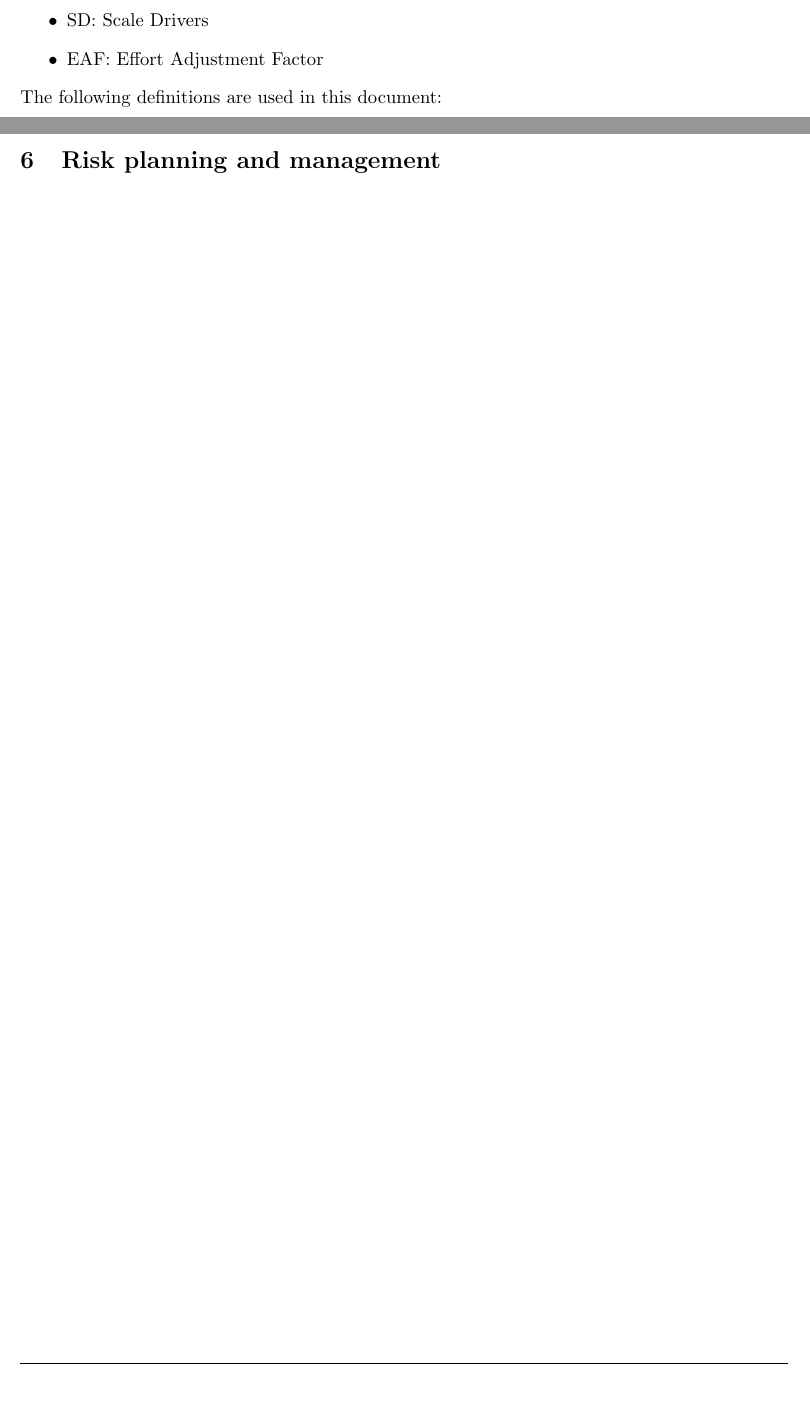
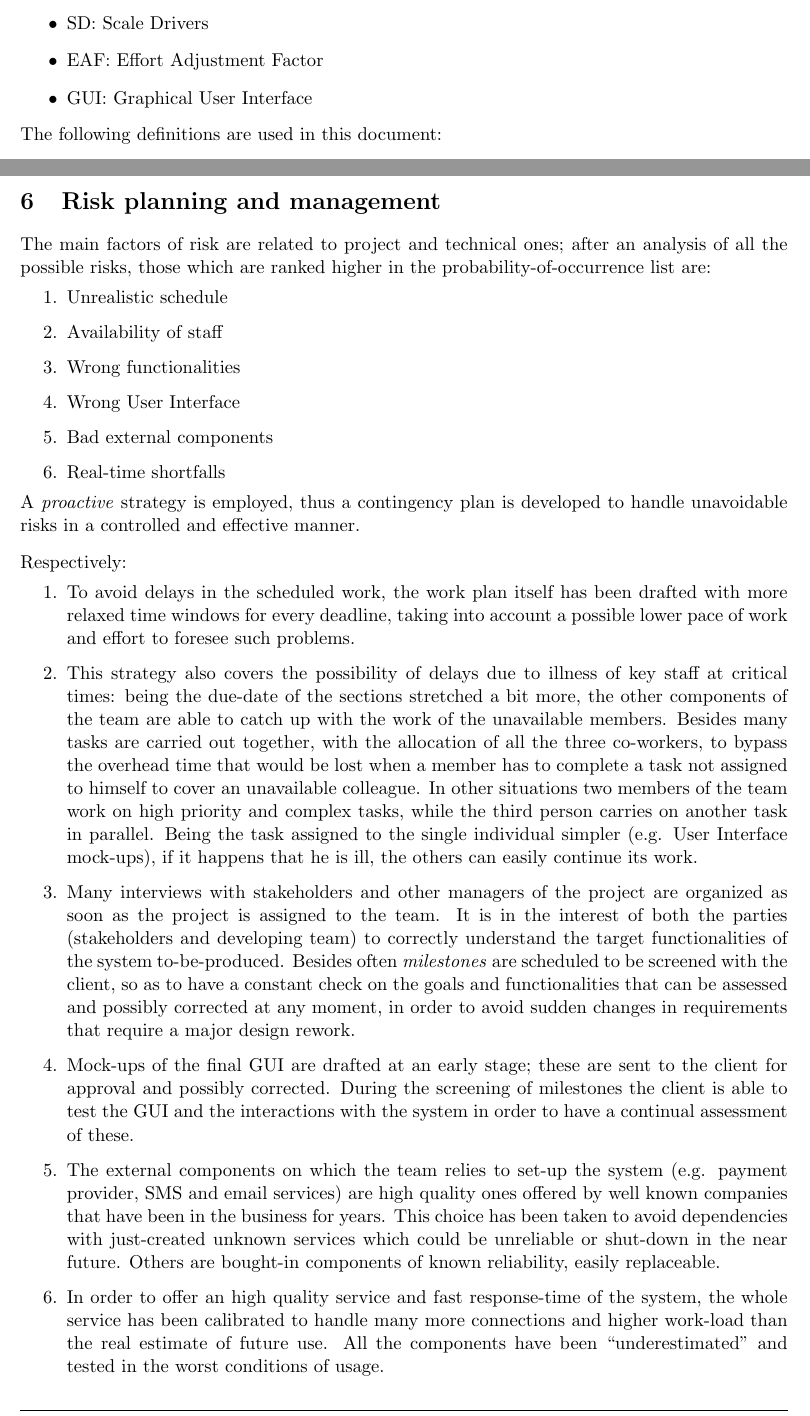
Before and after one commit to alessandrobaldassari/se2-polimi-baldassari-bendin-giarola, a LaTeX document (Project Plan/PPTeXstudio.tex): two parts of pages 4 and 20 of 21, joined at a grey line, cut so that both start at the same text, the shorter picture padded with empty space. Compiled offline with pdfLaTeX.

Commit message:
PP update: risk management draft added!

```diff
--- a/Project Plan/PPTeXstudio.tex
+++ b/Project Plan/PPTeXstudio.tex
@@ -126,6 +126,7 @@ Assignment 5: Project Plan\\
 				\item KSLOC: Thousands of SLOC
 				\item SD: Scale Drivers
 				\item EAF: Effort Adjustment Factor
+				\item GUI: Graphical User Interface
 			\end{itemize}
 			The following definitions are used in this document:
 			\begin{itemize}
@@ -465,4 +467,23 @@ Assignment 5: Project Plan\\
 	\section{Risk planning and management}
+		The main factors of risk are related to project and technical ones; after an analysis of all the possible risks, those which are ranked higher in the probability-of-occurrence list are:
+		\begin{enumerate}
+			\item Unrealistic schedule
+			\item Availability of staff
+			\item Wrong functionalities
+			\item Wrong User Interface
+			\item Bad external components
+			\item Real-time shortfalls
+		\end{enumerate}
+		A \textit{proactive} strategy is employed, thus a contingency plan is developed to handle unavoidable risks in a controlled and effective manner.\bigskip\\
+		Respectively:
+		\begin{enumerate}
+			\item To avoid delays in the scheduled work, the work plan itself has been drafted with more relaxed time windows for every deadline, taking into account a possible lower pace of work and effort to foresee such problems.
+			\item This strategy also covers the possibility of delays due to illness of key staff at critical times: being the due-date of the sections stretched a bit more, the other components of the team are able to catch up with the work of the unavailable members. Besides many tasks are carried out together, with the allocation of all the three co-workers, to bypass the overhead time that would be lost when a member has to complete a task not assigned to himself to cover an unavailable colleague. In other situations two members of the team work on high priority and complex tasks, while the third person carries on another task in parallel. Being the task assigned to the single individual simpler (e.g. User Interface mock-ups), if it happens that he is ill, the others can easily continue its work.
+			\item Many interviews with stakeholders and other managers of the project are organized as soon as the project is assigned to the team. It is in the interest of both the parties (stakeholders and developing team) to correctly understand the target functionalities of the system to-be-produced. Besides often \textit{milestones} are scheduled to be screened with the client, so as to have a constant check on the goals and functionalities that can be assessed and possibly corrected at any moment, in order to avoid sudden changes in requirements that require a major design rework.
+			\item Mock-ups of the final GUI are drafted at an early stage; these are sent to the client for approval and possibly corrected. During the screening of milestones the client is able to test the GUI and the interactions with the system in order to have a continual assessment of these.
+			\item The external components on which the team relies to set-up the system (e.g. payment provider, SMS and email services) are high quality ones offered by well known companies that have been in the business for years. This choice has been taken to avoid dependencies with just-created unknown services which could be unreliable or shut-down in the near future. Others are bought-in components of known reliability, easily replaceable.
+			\item In order to offer an high quality service and fast response-time of the system, the whole service has been calibrated to handle many more connections and higher work-load than the real estimate of future use. All the components have been ``underestimated'' and tested in the worst conditions of usage.
+		\end{enumerate}
 
 	\pagebreak
 	\section{References}
```
Also changed, not shown: Project Plan/PPTeXstudio.pdf, Project Plan/PPTeXstudio.tex (1 more changed lines), 4 other files.
